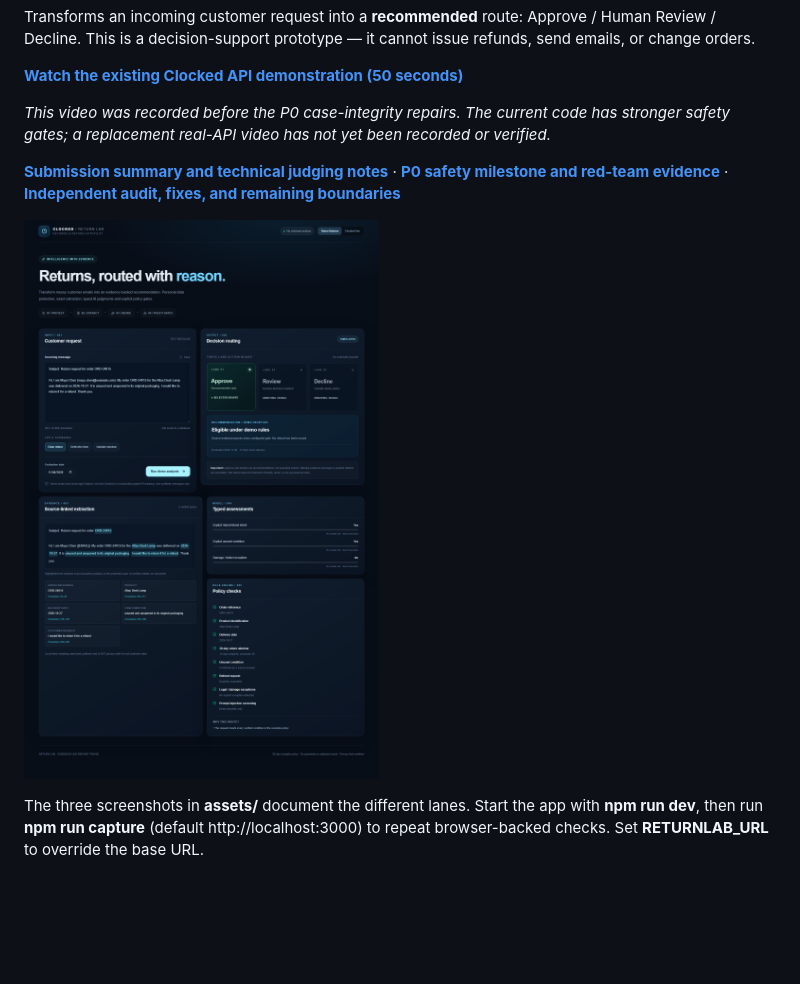
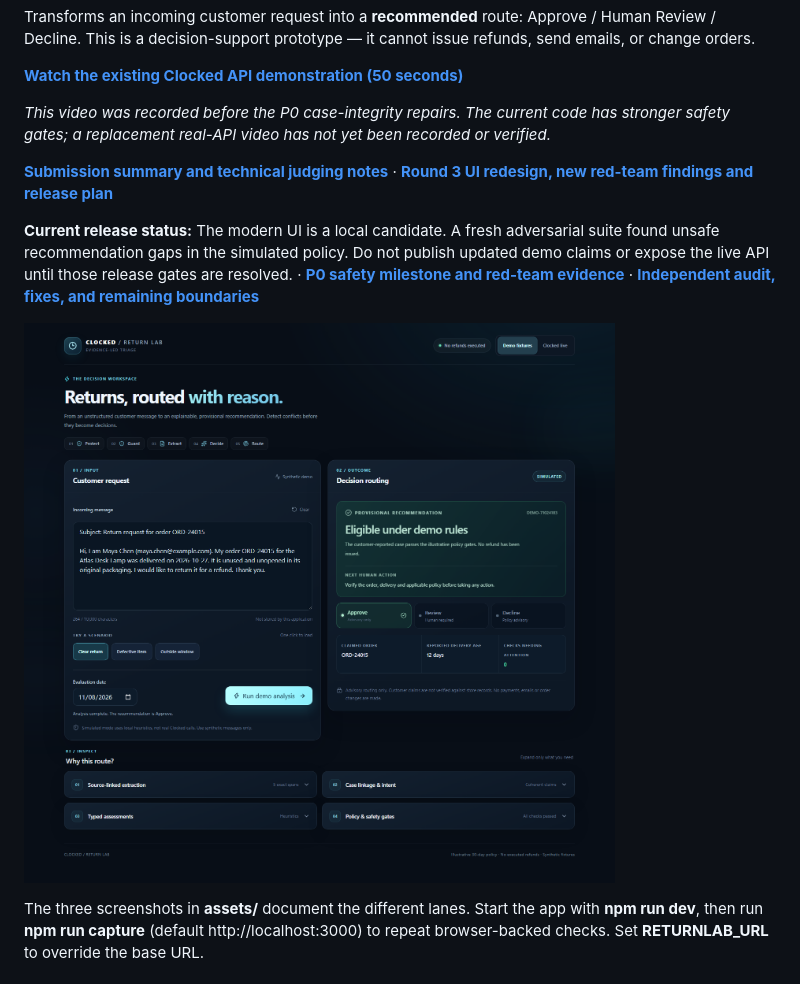
Before and after one commit to Cho3en/Clocked-Return-Lab, a Markdown page: README.md, the part around the change. Rendered like a GitHub page; pictures changed too: assets/approved.png; blank space fills up the shorter version.

Commit message:
Redesign return workspace and preserve independent safety release gates

```diff
--- a/README.md
+++ b/README.md
@@ -8,7 +8,9 @@ Transforms an incoming customer request into a **recommended** route: Approve /
 
 *This video was recorded before the P0 case-integrity repairs. The current code has stronger safety gates; a replacement real-API video has not yet been recorded or verified.*
 
-**[Submission summary and technical judging notes](SUBMISSION.md)** · **[P0 safety milestone and red-team evidence](P0_ACCEPTANCE.md)** · **[Independent audit, fixes, and remaining boundaries](AUDIT.md)**
+**[Submission summary and technical judging notes](SUBMISSION.md)** · **[Round 3 UI redesign, new red-team findings and release plan](AUDIT_UI_REDTEAM_R3.md)**
+
+**Current release status:** The modern UI is a local candidate. A fresh adversarial suite found unsafe recommendation gaps in the simulated policy. Do not publish updated demo claims or expose the live API until those release gates are resolved. · **[P0 safety milestone and red-team evidence](P0_ACCEPTANCE.md)** · **[Independent audit, fixes, and remaining boundaries](AUDIT.md)**
 
 ![Demo result dashboard](assets/approved.png)
 
```
Also changed, not shown: AUDIT_UI_REDTEAM_R3.md (added, +121 -0 lines), assets/dashboard.png, assets/declined.png, assets/mobile.png, 8 other files.
